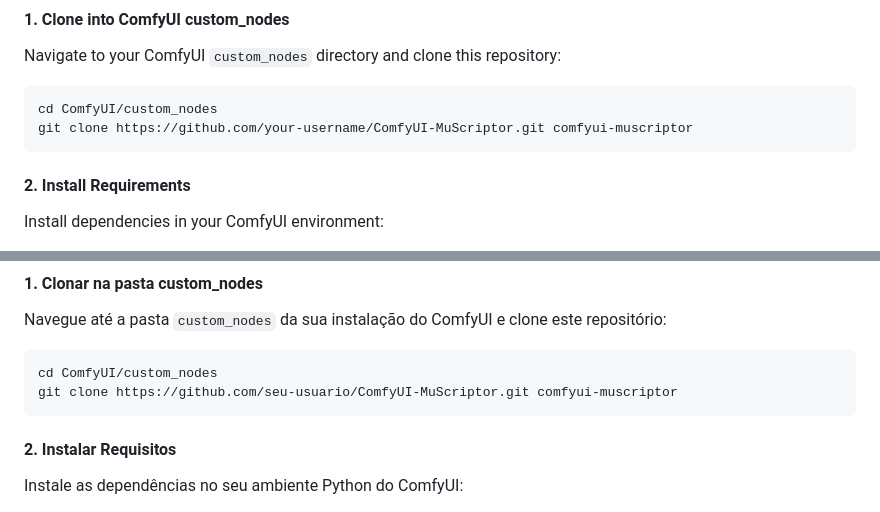
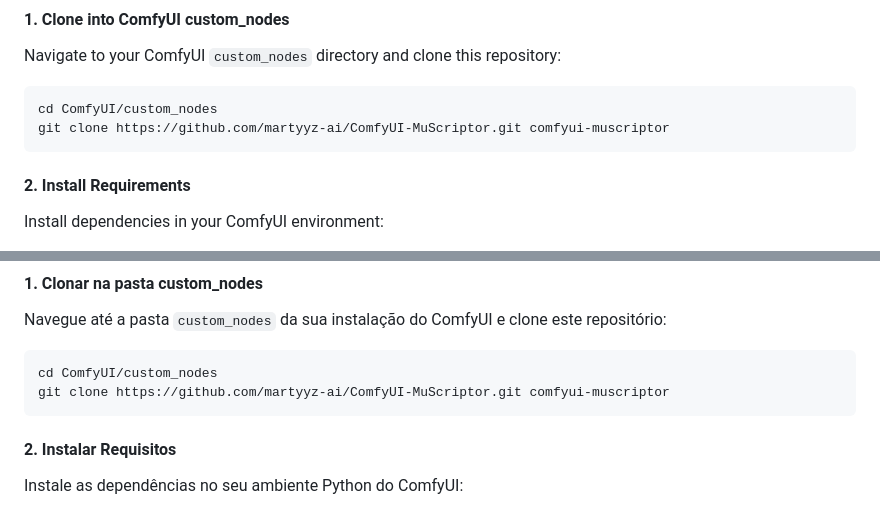
Before and after one commit to martyyz-ai/ComfyUI-MuScriptor, a Markdown page: README.md, 2 parts joined by grey strips. Rendered like a GitHub page.

Commit message:
README.md Installation Correction

````diff
--- a/README.md
+++ b/README.md
@@ -32,7 +32,7 @@ Navigate to your ComfyUI `custom_nodes` directory and clone this repository:
 
 ```bash
 cd ComfyUI/custom_nodes
-git clone https://github.com/your-username/ComfyUI-MuScriptor.git comfyui-muscriptor
+git clone https://github.com/martyyz-ai/ComfyUI-MuScriptor.git comfyui-muscriptor
 ```
 
 #### 2. Install Requirements
@@ -109,7 +109,7 @@ Navegue até a pasta `custom_nodes` da sua instalação do ComfyUI e clone este
 
 ```bash
 cd ComfyUI/custom_nodes
-git clone https://github.com/seu-usuario/ComfyUI-MuScriptor.git comfyui-muscriptor
+git clone https://github.com/martyyz-ai/ComfyUI-MuScriptor.git comfyui-muscriptor
 ```
 
 #### 2. Instalar Requisitos
````
